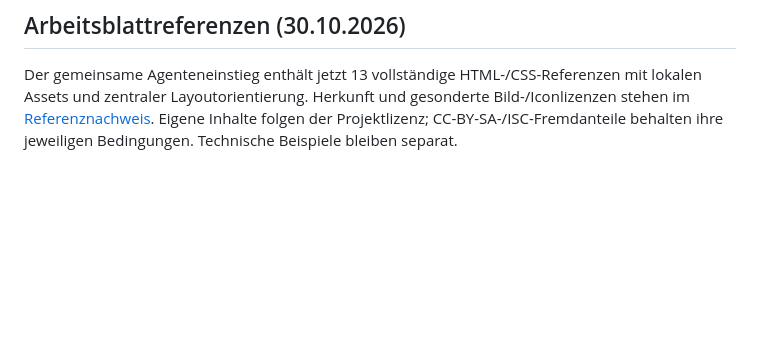
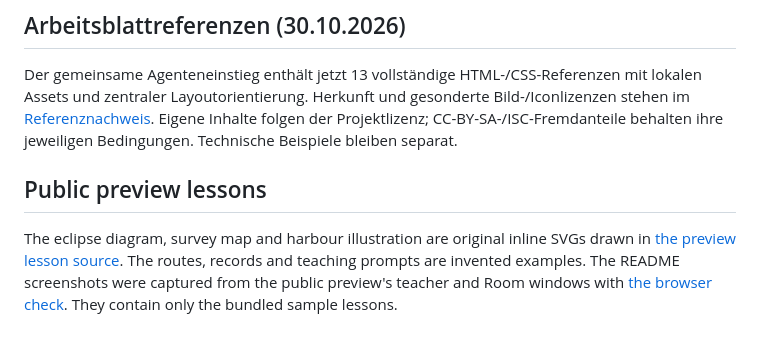
Before and after one commit to JUJIES/Tafelraum, a Markdown page: ASSET_PROVENANCE.md, the part around the change. GitHub-like rendering; blank space fills up the shorter version.

```diff
--- a/ASSET_PROVENANCE.md
+++ b/ASSET_PROVENANCE.md
@@ -42,3 +42,7 @@ mit lokalen Assets und zentraler Layoutorientierung. Herkunft und gesonderte
 Bild-/Iconlizenzen stehen im [Referenznachweis](docs/agent-references/PROVENANCE.md).
 Eigene Inhalte folgen der Projektlizenz; CC-BY-SA-/ISC-Fremdanteile behalten
 ihre jeweiligen Bedingungen. Technische Beispiele bleiben separat.
+
+## Public preview lessons
+
+The eclipse diagram, survey map and harbour illustration are original inline SVGs drawn in [the preview lesson source](preview/lessons/illustrations.mjs). The routes, records and teaching prompts are invented examples. The README screenshots were captured from the public preview's teacher and Room windows with [the browser check](preview/check.mjs). They contain only the bundled sample lessons.
```
Also changed, not shown: README.md (+19 -4 lines), preview/README.md (added, +18 -0 lines), docs/images/midnight-dispatch.png (added), docs/images/room-canvas.png, docs/images/teacher-canvas.png, 10 other files.
